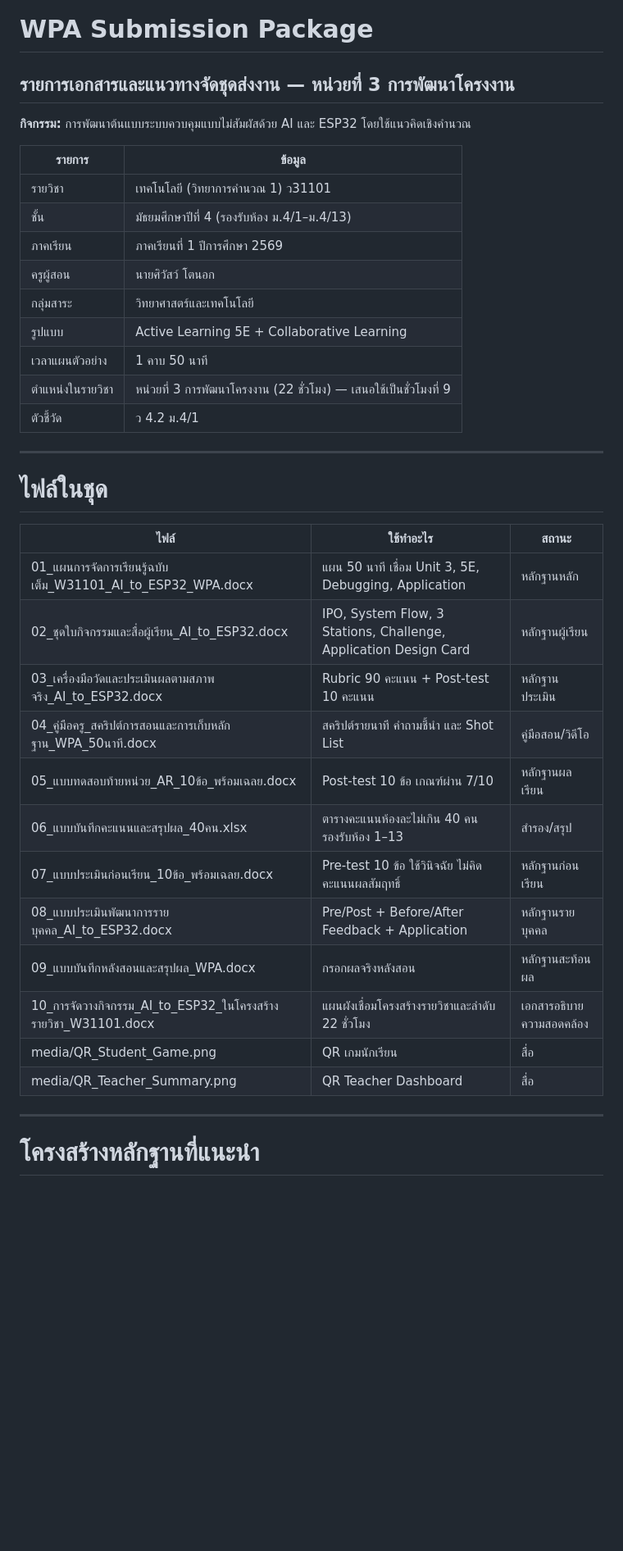
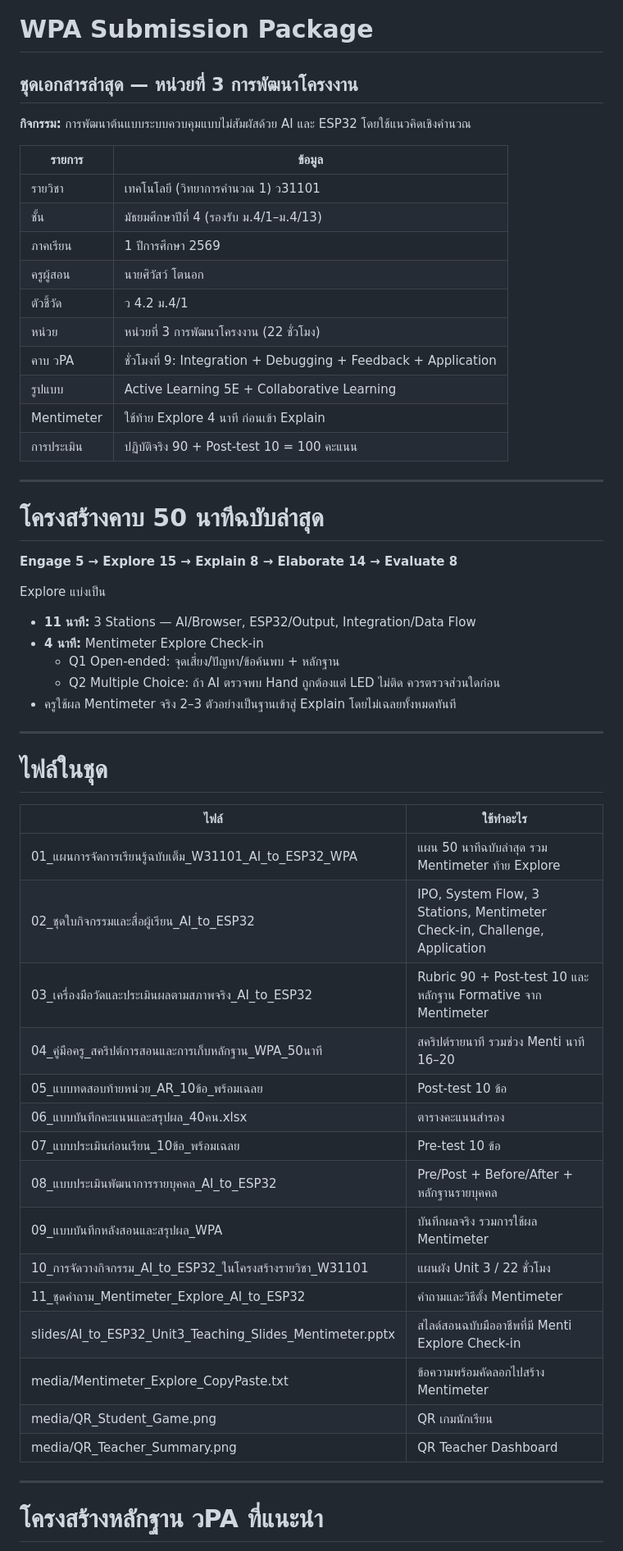
Before and after one commit to arty2525/AI-Hand-Quest, a Markdown page: WPA_Submission/source/00_รายการเอกสารและแนวทางจัดชุดส่งงาน.md, the part around one of its changes. Shown at 82% size. Rendered like a GitHub page; blank space fills up the shorter version.

Commit message:
Align WPA package index with Mentimeter Explore check-in

```diff
--- a/WPA_Submission/source/00_รายการเอกสารและแนวทางจัดชุดส่งงาน.md
+++ b/WPA_Submission/source/00_รายการเอกสารและแนวทางจัดชุดส่งงาน.md
@@ -1,40 +1,57 @@
 # WPA Submission Package
-## รายการเอกสารและแนวทางจัดชุดส่งงาน — หน่วยที่ 3 การพัฒนาโครงงาน
+## ชุดเอกสารล่าสุด — หน่วยที่ 3 การพัฒนาโครงงาน
 
 **กิจกรรม:** การพัฒนาต้นแบบระบบควบคุมแบบไม่สัมผัสด้วย AI และ ESP32 โดยใช้แนวคิดเชิงคำนวณ
 
 | รายการ | ข้อมูล |
 |---|---|
 | รายวิชา | เทคโนโลยี (วิทยาการคำนวณ 1) ว31101 |
-| ชั้น | มัธยมศึกษาปีที่ 4 (รองรับห้อง ม.4/1–ม.4/13) |
-| ภาคเรียน | ภาคเรียนที่ 1 ปีการศึกษา 2569 |
+| ชั้น | มัธยมศึกษาปีที่ 4 (รองรับ ม.4/1–ม.4/13) |
+| ภาคเรียน | 1 ปีการศึกษา 2569 |
 | ครูผู้สอน | นายศิวัสว์ โตนอก |
-| กลุ่มสาระ | วิทยาศาสตร์และเทคโนโลยี |
+| ตัวชี้วัด | ว 4.2 ม.4/1 |
+| หน่วย | หน่วยที่ 3 การพัฒนาโครงงาน (22 ชั่วโมง) |
+| คาบ วPA | ชั่วโมงที่ 9: Integration + Debugging + Feedback + Application |
 | รูปแบบ | Active Learning 5E + Collaborative Learning |
-| เวลาแผนตัวอย่าง | 1 คาบ 50 นาที |
-| ตำแหน่งในรายวิชา | หน่วยที่ 3 การพัฒนาโครงงาน (22 ชั่วโมง) — เสนอใช้เป็นชั่วโมงที่ 9 |
-| ตัวชี้วัด | ว 4.2 ม.4/1 |
+| Mentimeter | ใช้ท้าย Explore 4 นาที ก่อนเข้า Explain |
+| การประเมิน | ปฏิบัติจริง 90 + Post-test 10 = 100 คะแนน |
+
+---
+
+# โครงสร้างคาบ 50 นาทีฉบับล่าสุด
+
+**Engage 5 → Explore 15 → Explain 8 → Elaborate 14 → Evaluate 8**
+
+Explore แบ่งเป็น
+- **11 นาที:** 3 Stations — AI/Browser, ESP32/Output, Integration/Data Flow
+- **4 นาที:** Mentimeter Explore Check-in
+  - Q1 Open-ended: จุดเสี่ยง/ปัญหา/ข้อค้นพบ + หลักฐาน
+  - Q2 Multiple Choice: ถ้า AI ตรวจพบ Hand ถูกต้องแต่ LED ไม่ติด ควรตรวจส่วนใดก่อน
+- ครูใช้ผล Mentimeter จริง 2–3 ตัวอย่างเป็นฐานเข้าสู่ Explain โดยไม่เฉลยทั้งหมดทันที
 
 ---
 
 # ไฟล์ในชุด
 
-| ไฟล์ | ใช้ทำอะไร | สถานะ |
-|---|---|---|
-| 01_แผนการจัดการเรียนรู้ฉบับเต็ม_W31101_AI_to_ESP32_WPA.docx | แผน 50 นาที เชื่อม Unit 3, 5E, Debugging, Application | หลักฐานหลัก |
-| 02_ชุดใบกิจกรรมและสื่อผู้เรียน_AI_to_ESP32.docx | IPO, System Flow, 3 Stations, Challenge, Application Design Card | หลักฐานผู้เรียน |
-| 03_เครื่องมือวัดและประเมินผลตามสภาพจริง_AI_to_ESP32.docx | Rubric 90 คะแนน + Post-test 10 คะแนน | หลักฐานประเมิน |
-| 04_คู่มือครู_สคริปต์การสอนและการเก็บหลักฐาน_WPA_50นาที.docx | สคริปต์รายนาที คำถามชี้นำ และ Shot List | คู่มือสอน/วิดีโอ |
-| 05_แบบทดสอบท้ายหน่วย_AR_10ข้อ_พร้อมเฉลย.docx | Post-test 10 ข้อ เกณฑ์ผ่าน 7/10 | หลักฐานผลเรียน |
-| 06_แบบบันทึกคะแนนและสรุปผล_40คน.xlsx | ตารางคะแนนห้องละไม่เกิน 40 คน รองรับห้อง 1–13 | สำรอง/สรุป |
-| 07_แบบประเมินก่อนเรียน_10ข้อ_พร้อมเฉลย.docx | Pre-test 10 ข้อ ใช้วินิจฉัย ไม่คิดคะแนนผลสัมฤทธิ์ | หลักฐานก่อนเรียน |
-| 08_แบบประเมินพัฒนาการรายบุคคล_AI_to_ESP32.docx | Pre/Post + Before/After Feedback + Application | หลักฐานรายบุคคล |
-| 09_แบบบันทึกหลังสอนและสรุปผล_WPA.docx | กรอกผลจริงหลังสอน | หลักฐานสะท้อนผล |
-| 10_การจัดวางกิจกรรม_AI_to_ESP32_ในโครงสร้างรายวิชา_W31101.docx | แผนผังเชื่อมโครงสร้างรายวิชาและลำดับ 22 ชั่วโมง | เอกสารอธิบายความสอดคล้อง |
-| media/QR_Student_Game.png | QR เกมนักเรียน | สื่อ |
-| media/QR_Teacher_Summary.png | QR Teacher Dashboard | สื่อ |
+| ไฟล์ | ใช้ทำอะไร |
+|---|---|
+| 01_แผนการจัดการเรียนรู้ฉบับเต็ม_W31101_AI_to_ESP32_WPA | แผน 50 นาทีฉบับล่าสุด รวม Mentimeter ท้าย Explore |
+| 02_ชุดใบกิจกรรมและสื่อผู้เรียน_AI_to_ESP32 | IPO, System Flow, 3 Stations, Mentimeter Check-in, Challenge, Application |
+| 03_เครื่องมือวัดและประเมินผลตามสภาพจริง_AI_to_ESP32 | Rubric 90 + Post-test 10 และหลักฐาน Formative จาก Mentimeter |
+| 04_คู่มือครู_สคริปต์การสอนและการเก็บหลักฐาน_WPA_50นาที | สคริปต์รายนาที รวมช่วง Menti นาที 16–20 |
+| 05_แบบทดสอบท้ายหน่วย_AR_10ข้อ_พร้อมเฉลย | Post-test 10 ข้อ |
+| 06_แบบบันทึกคะแนนและสรุปผล_40คน.xlsx | ตารางคะแนนสำรอง |
+| 07_แบบประเมินก่อนเรียน_10ข้อ_พร้อมเฉลย | Pre-test 10 ข้อ |
+| 08_แบบประเมินพัฒนาการรายบุคคล_AI_to_ESP32 | Pre/Post + Before/After + หลักฐานรายบุคคล |
+| 09_แบบบันทึกหลังสอนและสรุปผล_WPA | บันทึกผลจริง รวมการใช้ผล Mentimeter |
+| 10_การจัดวางกิจกรรม_AI_to_ESP32_ในโครงสร้างรายวิชา_W31101 | แผนผัง Unit 3 / 22 ชั่วโมง |
+| 11_ชุดคำถาม_Mentimeter_Explore_AI_to_ESP32 | คำถามและวิธีตั้ง Mentimeter |
+| slides/AI_to_ESP32_Unit3_Teaching_Slides_Mentimeter.pptx | สไลด์สอนฉบับมืออาชีพที่มี Menti Explore Check-in |
+| media/Mentimeter_Explore_CopyPaste.txt | ข้อความพร้อมคัดลอกไปสร้าง Mentimeter |
+| media/QR_Student_Game.png | QR เกมนักเรียน |
+| media/QR_Teacher_Summary.png | QR Teacher Dashboard |
 
 ---
 
-# โครงสร้างหลักฐานที่แนะนำ
+# โครงสร้างหลักฐาน วPA ที่แนะนำ
 
```
Also changed, not shown: other parts of WPA_Submission/source/00_รายการเอกสารและแนวทางจัดชุดส่งงาน.md (+16 -34 lines).
